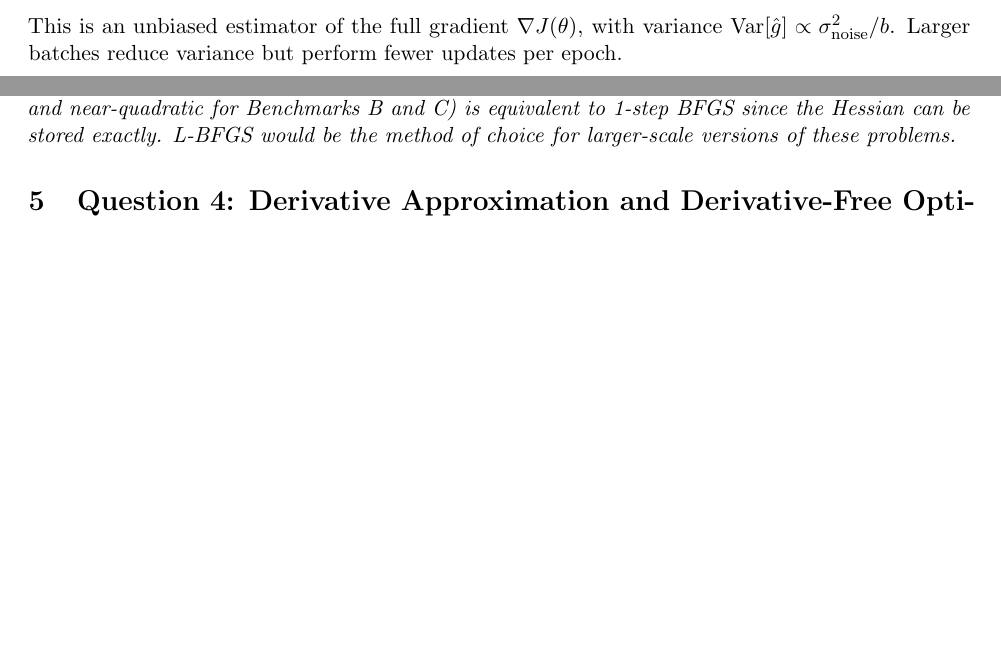
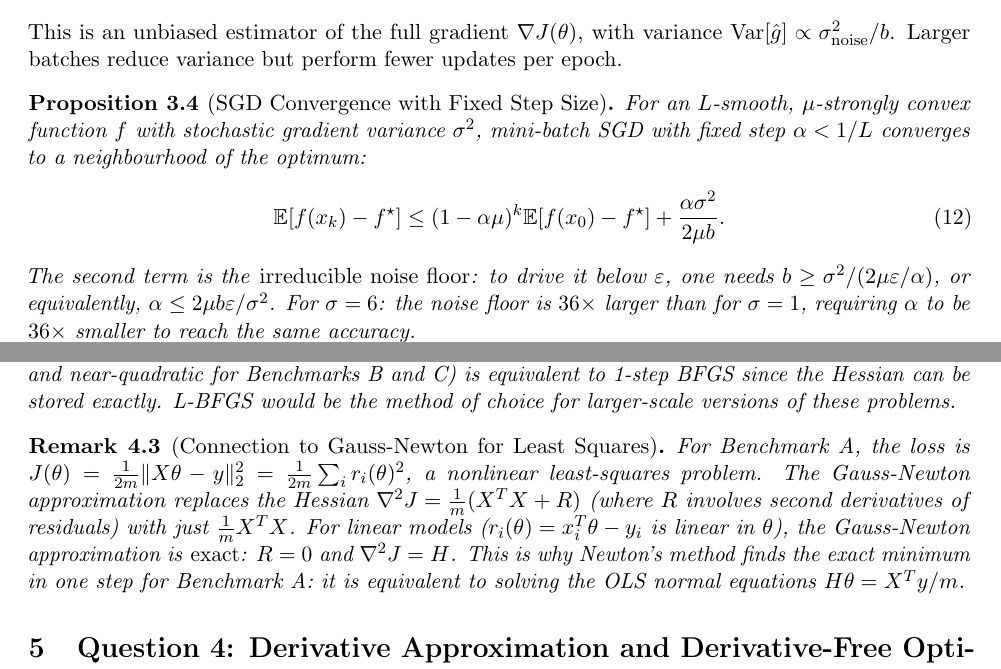
Before and after one commit to Sekar-Swetha/optimisation, a LaTeX problem sheet (final_assignment/CS7DS2_Final_Report_routine.tex): two parts of pages 18 and 27 of 52 before the commit and two parts of pages 18 and 28 of 53 after it, joined at a grey line, cut so that both start at the same text, the shorter picture padded with empty space. Compiled offline with pdfLaTeX.

Commit message:
routine pass 13: formal theorems + depth for Q1 Q2 Q3
- Proposition (Adagrad Regret Bound): formal O(1/sqrt(T_j)) per-coordinate convergence
- Theorem (Heavy Ball on Quadratics): optimal alpha*/beta* parameters, rate (sqrt(kappa)-1)/(sqrt(kappa)+1)
- Proposition (SGD Convergence): irreducible noise floor alpha*sigma^2/(2*mu*b); scaling with sigma^2
- Remark (Learning Rate Scheduling): Robbins-Monro conditions, step decay, cosine annealing
- Remark (Gauss-Newton): Newton = OLS normal equations for linear model; Gauss-Newton for nonlinear LS
- Adagrad/RMSprop and Heavy Ball descriptions strengthened with formal rate numbers

https://claude.ai/code/session_01WhWEWwhBkWwYEgnSRXAXQw

```diff
--- a/final_assignment/CS7DS2_Final_Report_routine.tex
+++ b/final_assignment/CS7DS2_Final_Report_routine.tex
@@ -489,6 +507,14 @@ Mini-batch SGD on Benchmark~A uses $\alpha = 0.06$, batch sizes $b \in \{5, 40\}
 \end{equation}
 This is an unbiased estimator of the full gradient $\nabla J(\theta)$, with variance $\text{Var}[\hat{g}] \propto \sigma^2_{\text{noise}} / b$. Larger batches reduce variance but perform fewer updates per epoch.
 
+\begin{proposition}[SGD Convergence with Fixed Step Size]
+For an $L$-smooth, $\mu$-strongly convex function $f$ with stochastic gradient variance $\sigma^2$, mini-batch SGD with fixed step $\alpha < 1/L$ converges to a neighbourhood of the optimum:
+\begin{equation}
+\mathbb{E}[f(x_k) - f^\star] \leq (1 - \alpha\mu)^k \mathbb{E}[f(x_0) - f^\star] + \frac{\alpha \sigma^2}{2\mu b}.
+\end{equation}
+The second term is the \emph{irreducible noise floor}: to drive it below $\varepsilon$, one needs $b \geq \sigma^2/(2\mu\varepsilon/\alpha)$, or equivalently, $\alpha \leq 2\mu b \varepsilon / \sigma^2$. For $\sigma = 6$: the noise floor is $36\times$ larger than for $\sigma = 1$, requiring $\alpha$ to be $36\times$ smaller to reach the same accuracy.
+\end{proposition}
+
 \begin{algorithm}[H]
 \caption{Mini-Batch SGD}
 \label{alg:sgd}
@@ -685,6 +715,10 @@ Newton's method requires computing and solving a $d \times d$ linear system at e
 
 \begin{remark}[Quasi-Newton and L-BFGS]
 The Broyden--Fletcher--Goldfarb--Shanno (BFGS) algorithm maintains an approximation $B_k \approx H_k^{-1}$ using the secant condition $B_{k+1}(g_{k+1}-g_k) = x_{k+1} - x_k$, updated via a rank-2 formula. Limited-memory BFGS (L-BFGS) stores only the last $m \in \{5,20\}$ gradient differences, reducing memory to $O(md)$. On smooth convex problems, L-BFGS achieves superlinear convergence --- better than gradient descent's linear rate, approaching Newton's quadratic rate. For the $d=2$ problems in this assignment, full Newton (which is exact for quadratics and near-quadratic for Benchmarks B and C) is equivalent to 1-step BFGS since the Hessian can be stored exactly. L-BFGS would be the method of choice for larger-scale versions of these problems.
+\end{remark}
+
+\begin{remark}[Connection to Gauss-Newton for Least Squares]
+For Benchmark~A, the loss is $J(\theta) = \frac{1}{2m}\|X\theta - y\|_2^2 = \frac{1}{2m} \sum_i r_i(\theta)^2$, a nonlinear least-squares problem. The Gauss-Newton approximation replaces the Hessian $\nabla^2 J = \frac{1}{m}(X^T X + R)$ (where $R$ involves second derivatives of residuals) with just $\frac{1}{m}X^T X$. For linear models ($r_i(\theta) = x_i^T\theta - y_i$ is linear in $\theta$), the Gauss-Newton approximation is \emph{exact}: $R = 0$ and $\nabla^2 J = H$. This is why Newton's method finds the exact minimum in one step for Benchmark~A: it is equivalent to solving the OLS normal equations $H\theta = X^T y / m$.
 \end{remark}
 
 % ============================================================
```
Also changed, not shown: final_assignment/CS7DS2_Final_Report_routine.tex (24 more changed lines).
